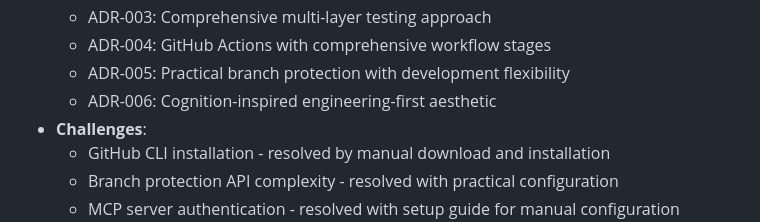
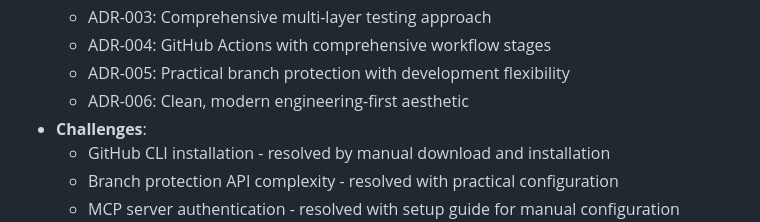
Before and after one commit to Sentry01/battleship-game, a Markdown page: SESSIONS_AUDIT_TRAIL.md, the part around the change. Drawn GitHub-style.

```diff
--- a/SESSIONS_AUDIT_TRAIL.md
+++ b/SESSIONS_AUDIT_TRAIL.md
@@ -39,7 +39,7 @@ Each session entry follows this format:
   - ADR-003: Comprehensive multi-layer testing approach
   - ADR-004: GitHub Actions with comprehensive workflow stages
   - ADR-005: Practical branch protection with development flexibility
-  - ADR-006: Cognition-inspired engineering-first aesthetic
+  - ADR-006: Clean, modern engineering-first aesthetic
 - **Challenges**:
   - GitHub CLI installation - resolved by manual download and installation
   - Branch protection API complexity - resolved with practical configuration
```
Also changed, not shown: ENVIRONMENT_PREP_SESSION.md (+2 -2 lines), PRD.md (+1 -1 lines).
